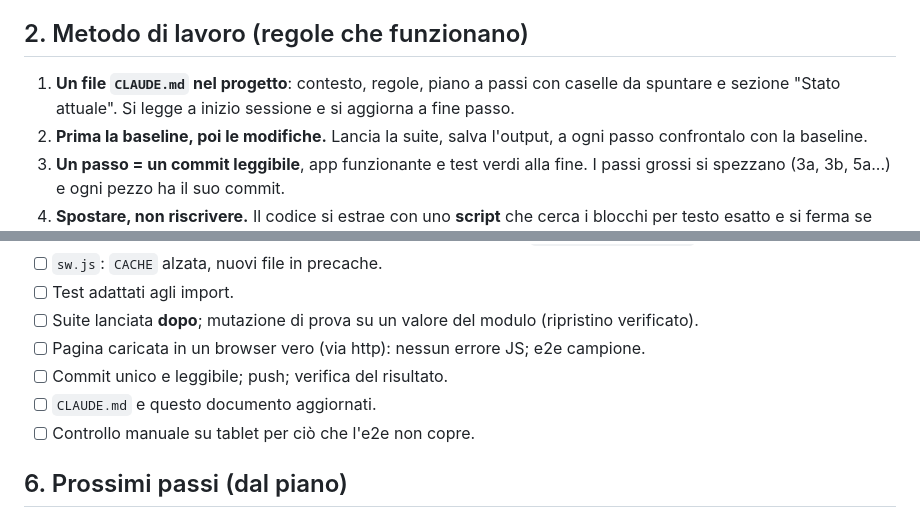
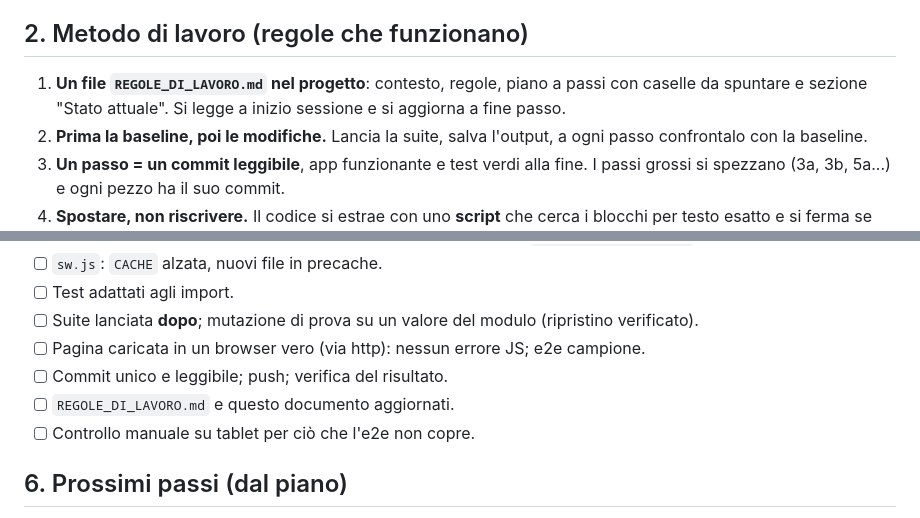
Before and after one commit to LatonShriek/Traccia-N, a Markdown page: docs/buone-pratiche-refactoring-webapp.md, 2 parts joined by grey strips. GitHub-like rendering.

Commit message:
Guida alle buone pratiche: nome del file delle regole di lavoro allineato a PdMgenerator

```diff
--- a/docs/buone-pratiche-refactoring-webapp.md
+++ b/docs/buone-pratiche-refactoring-webapp.md
@@ -9,7 +9,7 @@ Ultimo aggiornamento: 2026-10-25 (passi 5a–9).
 - Vincoli: nessun build tool pesante, moduli ES nativi, GitHub Pages, uso offline su tablet (PWA), parametri clinici intoccabili.
 
 ## 2. Metodo di lavoro (regole che funzionano)
-1. **Un file `CLAUDE.md` nel progetto**: contesto, regole, piano a passi con caselle da spuntare e sezione "Stato attuale". Si legge a inizio sessione e si aggiorna a fine passo.
+1. **Un file `REGOLE_DI_LAVORO.md` nel progetto**: contesto, regole, piano a passi con caselle da spuntare e sezione "Stato attuale". Si legge a inizio sessione e si aggiorna a fine passo.
 2. **Prima la baseline, poi le modifiche.** Lancia la suite, salva l'output, a ogni passo confrontalo con la baseline.
 3. **Un passo = un commit leggibile**, app funzionante e test verdi alla fine. I passi grossi si spezzano (3a, 3b, 5a...) e ogni pezzo ha il suo commit.
 4. **Spostare, non riscrivere.** Il codice si estrae con uno **script** che cerca i blocchi per testo esatto e si ferma se non li trova, mai ricopiandolo a mano.
@@ -169,7 +169,7 @@ Ultimo aggiornamento: 2026-10-25 (passi 5a–9).
 - [ ] Suite lanciata **dopo**; mutazione di prova su un valore del modulo (ripristino verificato).
 - [ ] Pagina caricata in un browser vero (via http): nessun errore JS; e2e campione.
 - [ ] Commit unico e leggibile; push; verifica del risultato.
-- [ ] `CLAUDE.md` e questo documento aggiornati.
+- [ ] `REGOLE_DI_LAVORO.md` e questo documento aggiornati.
 - [ ] Controllo manuale su tablet per ciò che l'e2e non copre.
 
 ## 6. Prossimi passi (dal piano)
```
